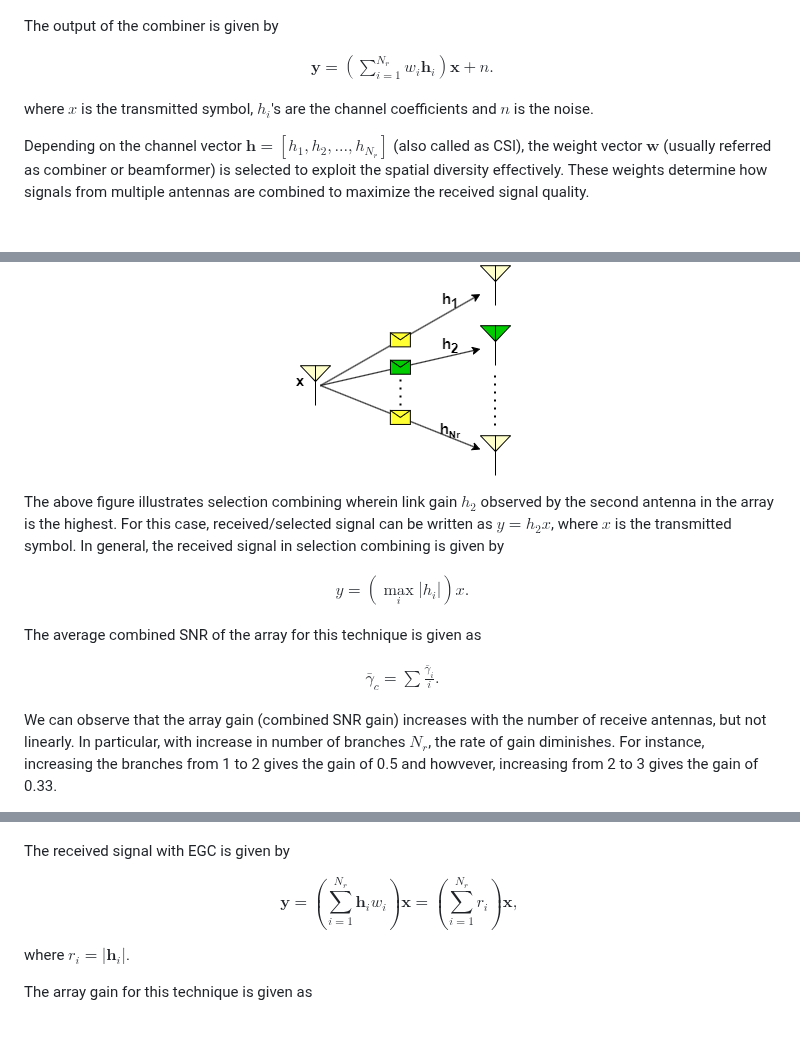
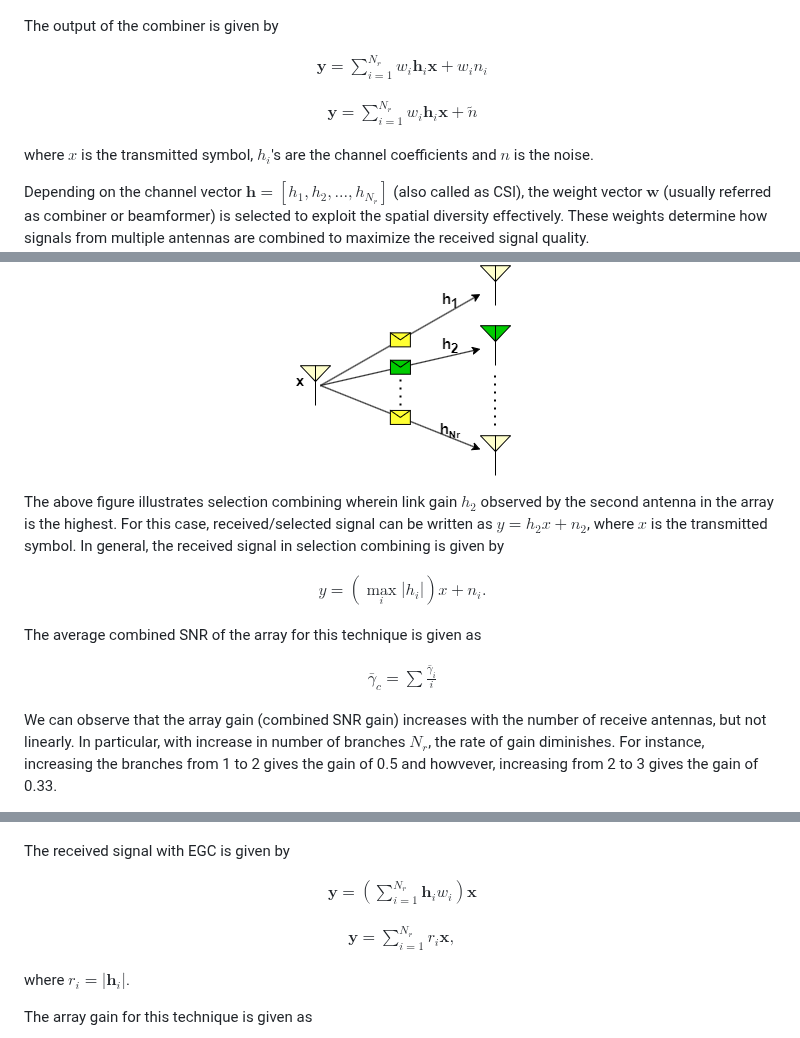
Before and after one commit to virtual-labs/exp-spatial-diversity-iiith, a Markdown page: experiment/theory.md, 3 parts joined by grey strips. GitHub-like rendering; blank space fills up the shorter version.

```diff
--- a/experiment/theory.md
+++ b/experiment/theory.md
@@ -11,7 +11,13 @@ The output of the combiner is given by
 
 $$
 \begin{aligned}
-   \mathbf{y} = \left(\sum_{i=1}^{N_r} w_i \mathbf{h}_i\right) \mathbf{x} + n.
+   \mathbf{y} = \sum_{i=1}^{N_r} w_i \mathbf{h}_i \mathbf{x} + w_in_i
+\end{aligned}
+$$
+
+$$
+\begin{aligned}
+   \mathbf{y} = \sum_{i=1}^{N_r} w_i \mathbf{h}_i \mathbf{x} + \tilde{n}
 \end{aligned}
 $$
 
@@ -61,11 +67,11 @@ Selection combining does not assign weights based on channel strengths but rathe
 <img src="./images/exp5_1.png">
 </p>
 
-The above figure illustrates selection combining wherein link gain $h_2$ observed by the second antenna in the array is the highest. For this case,  received/selected signal can be written as ${y} =  {h}_2{x}$, where $x$ is the transmitted symbol. In general, the received signal in selection combining is given by
+The above figure illustrates selection combining wherein link gain $h_2$ observed by the second antenna in the array is the highest. For this case,  received/selected signal can be written as ${y} =  {h}_2{x} + n_2$, where $x$ is the transmitted symbol. In general, the received signal in selection combining is given by
 
 $$
 \begin{aligned}
-   {y} =  \left(\max_i|{h}_i|\right){x}.\nonumber
+   {y} =  \left(\max_i|{h}_i|\right){x} + n_i.\nonumber
 \end{aligned}
 $$
 
@@ -73,7 +79,7 @@ The average combined SNR of the array for this technique is given as
 
 $$
 \begin{aligned}
-   \bar{\gamma}_c = \sum \frac{\bar{\gamma}_i}{i}.
+   \bar{\gamma}_c = \sum \frac{\bar{\gamma}_i}{i}
 \end{aligned}
 $$
 
@@ -97,8 +103,17 @@ Equal gain combining co-phases the signals across different branches i.e. $w_i=e
 The received signal with EGC is given by
 
 $$
-   \mathbf{y} = \left(\sum_{i=1}^{N_r}\mathbf{h}_i w_i \right)\mathbf{x} = \left(\sum_{i=1}^{N_r}r_i\right)\mathbf{x},
+\begin{aligned}
+   \mathbf{y} = \left(\sum_{i=1}^{N_r}\mathbf{h}_i w_i \right)\mathbf{x}
+\end{aligned}
 $$
+
+$$
+\begin{aligned}
+   \mathbf{y} = \sum_{i=1}^{N_r}r_i\mathbf{x},
+\end{aligned}
+$$
+
 
 where $r_i=|\mathbf{h}_i|$.
 
```
